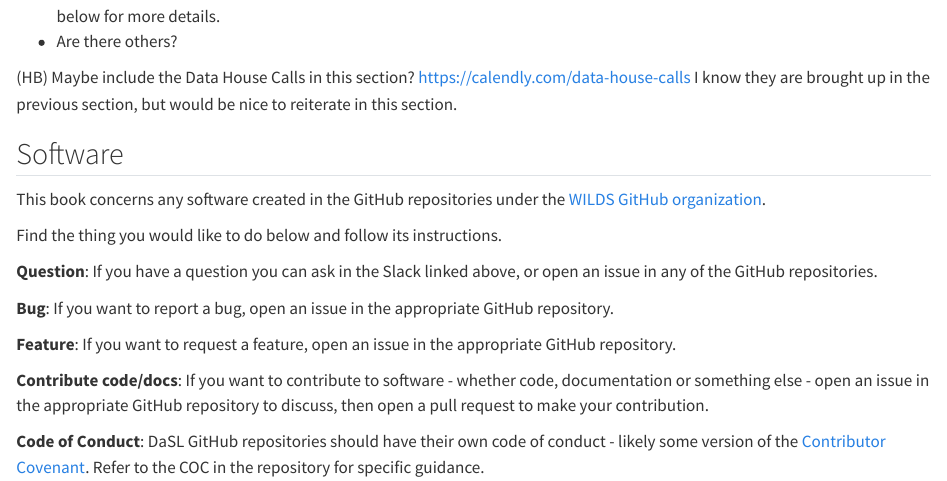
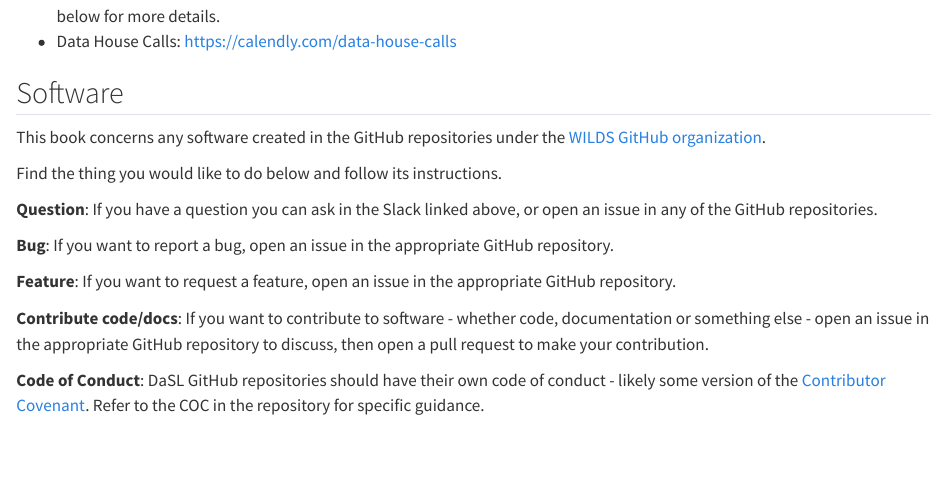
Before and after one commit to getwilds/guide, a Quarto document (contributing.qmd): the page in a window 1100 px wide, from 310 px down. Rendered offline with R 4.5, knitr and Pandoc in place of Quarto, with nearby package versions.

Commit message:
Incorporate feedback directly into book

```diff
--- a/contributing.qmd
+++ b/contributing.qmd
@@ -6,9 +6,7 @@ This chapter is intended to direct you to the place you want to be, whether you
 
 * Slack: Fred Hutch folks can chat with other community members and DaSL and Fred Hutch SciComp staff in the Fred Hutch Data Slack. Join our Slack here {{< iconify fa6-solid hand-point-right >}} <https://hutchdatascience.org/joinslack/>
 * GitHub Issues: Each GitHub repository has an issues tab where you can ask questions, propose a feature, and more. See below for more details.
-* Are there others?
-
-(HB) Maybe include the Data House Calls in this section? https://calendly.com/data-house-calls I know they are brought up in the previous section, but would be nice to reiterate in this section.
+* Data House Calls: https://calendly.com/data-house-calls
 
 ## Software
 
```
